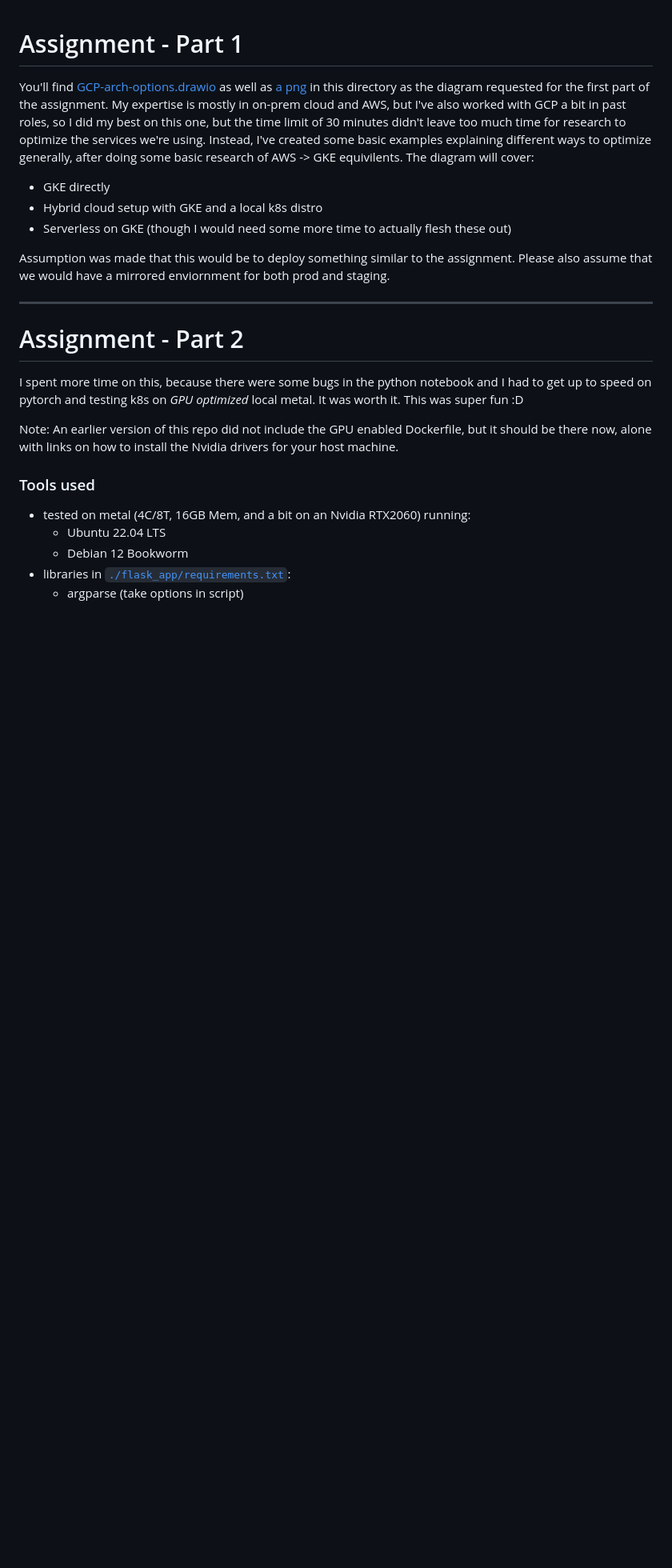
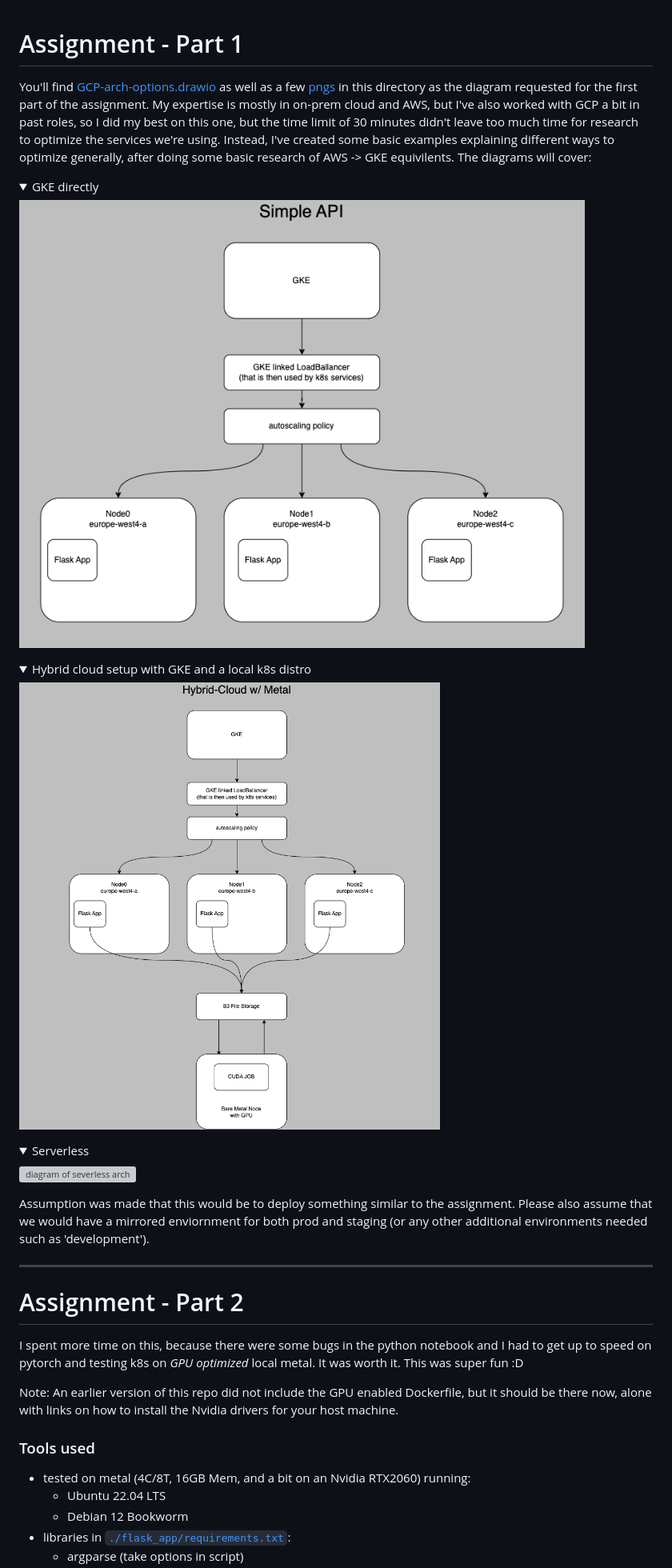
Before and after one commit to jessebot/infer_sat_img, a Markdown page: README.md, the part around the change. Shown: that part at 80% size. GitHub-like rendering; pictures changed too: diagrams/hybrid_cloud_gke.png (added), diagrams/pure_gke.png (added); folded sections open; blank space fills up the shorter version; grey boxes are pictures that could not be loaded.

Commit message:
update diagrams

```diff
--- a/README.md
+++ b/README.md
@@ -1,11 +1,28 @@
 # Assignment - Part 1
-You'll find [GCP-arch-options.drawio](./GCP-arch-options.drawio) as well as [a png](./GCP-arch-options.png) in this directory as the diagram requested for the first part of the assignment. My expertise is mostly in on-prem cloud and AWS, but I've also worked with GCP a bit in past roles, so I did my best on this one, but the time limit of 30 minutes didn't leave too much time for research to optimize the services we're using. Instead, I've created some basic examples explaining different ways to optimize generally, after doing some basic research of AWS -> GKE equivilents. The diagram will cover:
+You'll find [GCP-arch-options.drawio](./diagrams/GCP-arch-options.drawio) as well as a few [pngs](./diagrams) in this directory as the diagram requested for the first part of the assignment. My expertise is mostly in on-prem cloud and AWS, but I've also worked with GCP a bit in past roles, so I did my best on this one, but the time limit of 30 minutes didn't leave too much time for research to optimize the services we're using. Instead, I've created some basic examples explaining different ways to optimize generally, after doing some basic research of AWS -> GKE equivilents. The diagrams will cover:
 
-- GKE directly
-- Hybrid cloud setup with GKE and a local k8s distro
-- Serverless on GKE (though I would need some more time to actually flesh these out)
+<details>
+  <summary>GKE directly</summary>
 
-Assumption was made that this would be to deploy something similar to the assignment. Please also assume that we would have a mirrored enviornment for both prod and staging.
+  <img src="./diagrams/pure_gke.png" alt="diagram of GKE" width="800">
+
+</details>
+
+<details>
+  <summary>Hybrid cloud setup with GKE and a local k8s distro</summary>
+
+  <img src="./diagrams/hybrid_cloud_gke.png" alt="diagram of hybrid cloud" width="800">
+
+</details>
+
+<details>
+  <summary>Serverless</summary>
+
+  <img src="./diagrams/pure_severless.png" alt="diagram of severless arch" width="800">
+
+</details>
+
+Assumption was made that this would be to deploy something similar to the assignment. Please also assume that we would have a mirrored enviornment for both prod and staging (or any other additional environments needed such as 'development').
 
 <hr>
 
```
Also changed, not shown: GCP-arch-options.png (deleted), diagrams/IAM_mockup.png (added), diagrams/pure_serverless.png (added), 3 other files.
